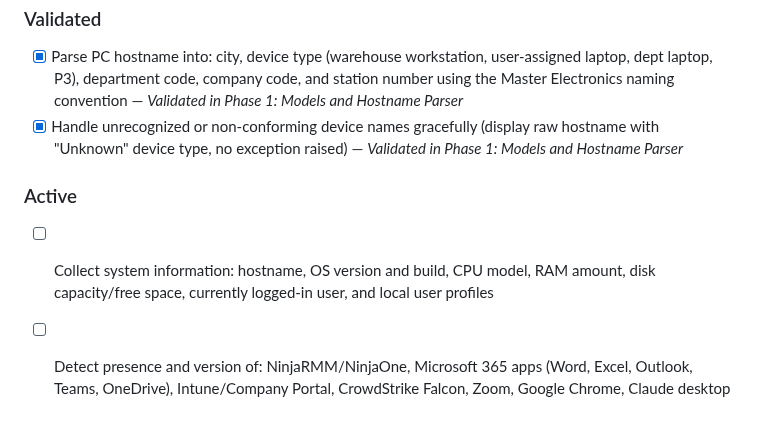
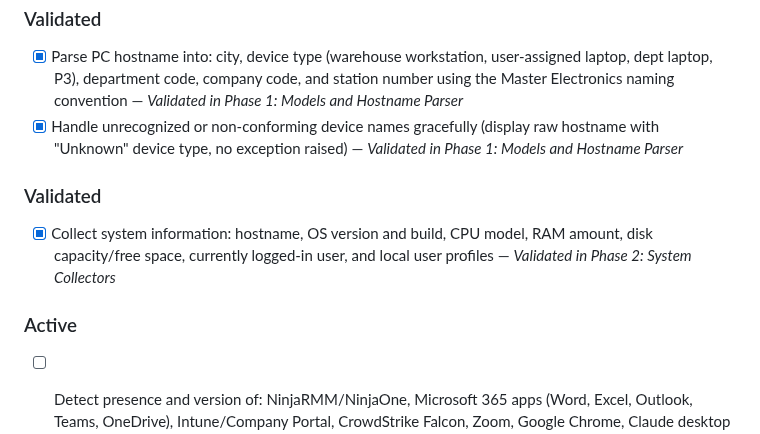
Before and after one commit to justin-rh/status.report, a Markdown page: .planning/PROJECT.md, the part around one of its changes. GitHub-like rendering.

Commit message:
docs(phase-2): evolve PROJECT.md — mark system collection requirement validated

```diff
--- a/.planning/PROJECT.md
+++ b/.planning/PROJECT.md
@@ -15,8 +15,11 @@ IT staff plugs in, runs the tool, and instantly knows what they're looking at
 - [x] Parse PC hostname into: city, device type (warehouse workstation, user-assigned laptop, dept laptop, P3), department code, company code, and station number using the Master Electronics naming convention — *Validated in Phase 1: Models and Hostname Parser*
 - [x] Handle unrecognized or non-conforming device names gracefully (display raw hostname with "Unknown" device type, no exception raised) — *Validated in Phase 1: Models and Hostname Parser*
 
+### Validated
+
+- [x] Collect system information: hostname, OS version and build, CPU model, RAM amount, disk capacity/free space, currently logged-in user, and local user profiles — *Validated in Phase 2: System Collectors*
+
 ### Active
-- [ ] Collect system information: hostname, OS version and build, CPU model, RAM amount, disk capacity/free space, currently logged-in user, and local user profiles
 - [ ] Detect presence and version of: NinjaRMM/NinjaOne, Microsoft 365 apps (Word, Excel, Outlook, Teams, OneDrive), Intune/Company Portal, CrowdStrike Falcon, Zoom, Google Chrome, Claude desktop app, and MERP (Master Electronics ERP)
 - [ ] Generate an HTML character sheet with D&D/RPG styling (stats, "class", equipment slots, etc.) displaying all collected data in a thematic layout
 - [ ] Write a structured log file (JSON) back to the flash drive with full collected data and a timestamp
```
Also changed, not shown: other parts of .planning/PROJECT.md (+1 -1 lines).
